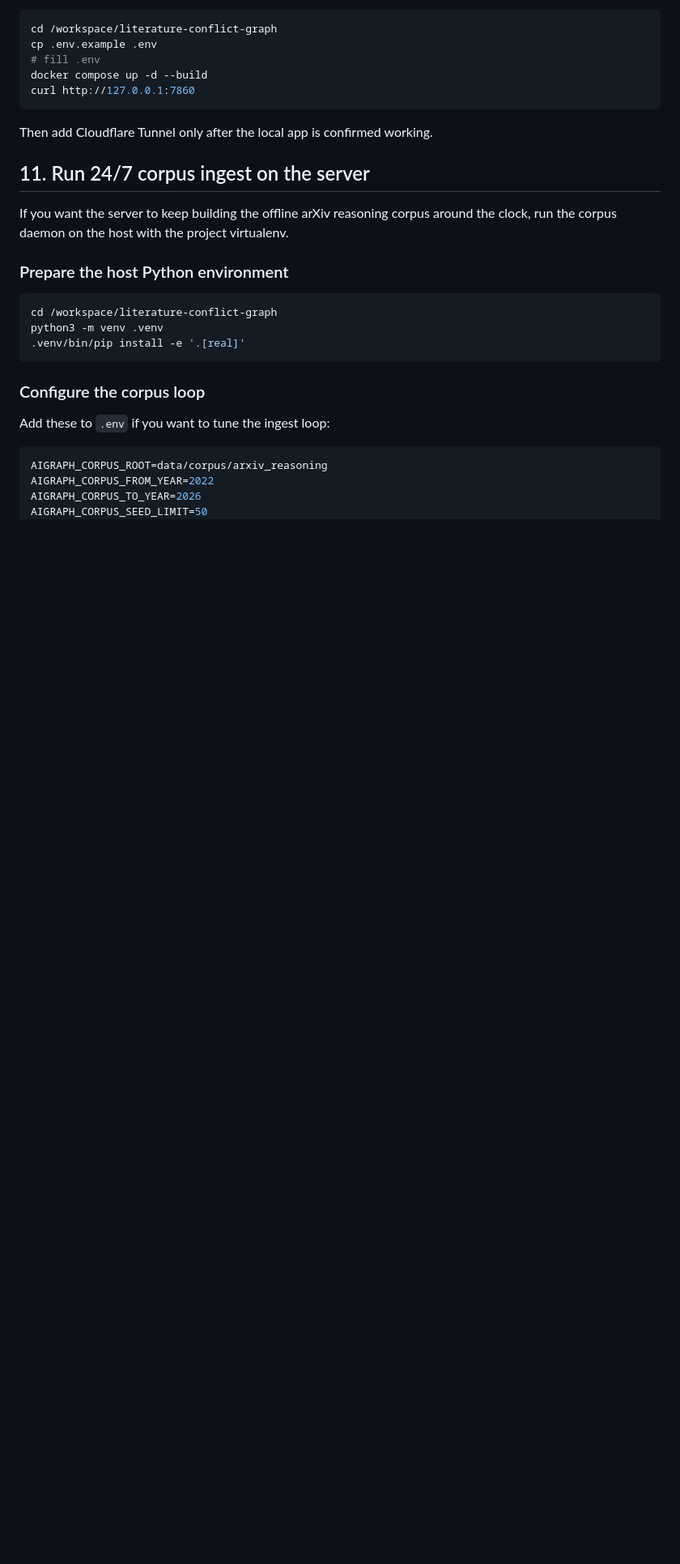
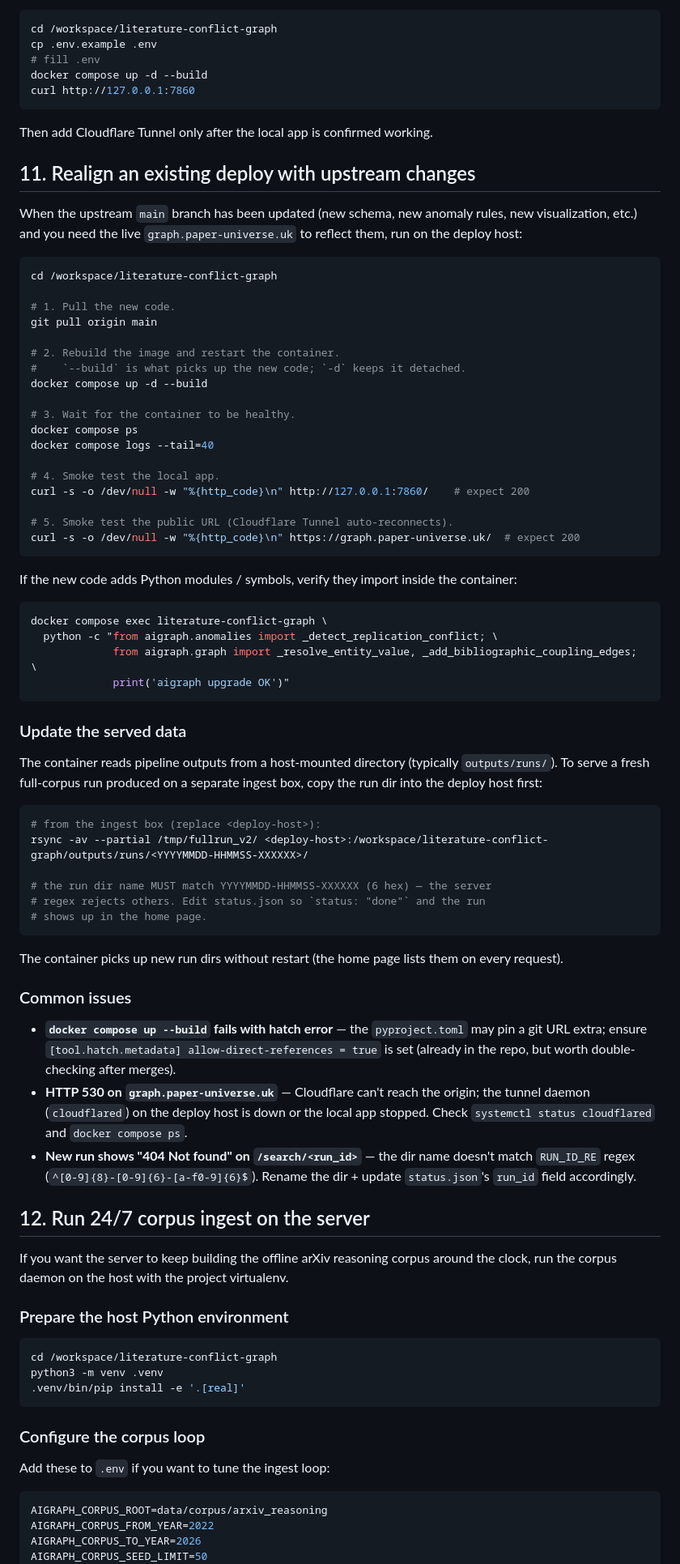
Before and after one commit to iamlilAJ/literature-conflict-graph, a Markdown page: DEPLOY.md, the part around the change. Shown at 81% size. Drawn GitHub-style; blank space fills up the shorter version.

Commit message:
DEPLOY: add Section 11 realign procedure for upstream upgrades
The maintainer of the public deploy at https://graph.paper-universe.uk
needs an idempotent recipe to roll forward when main moves: git pull,
docker compose up -d --build, smoke-test local + public URL, optionally
verify new module symbols load in the container, and rsync any fresh
pipeline outputs from a separate ingest box. Also documents three common
post-upgrade failure modes.

Co-Authored-By: Claude Opus 4.7 (1M context) <noreply@anthropic.com>

````diff
--- a/DEPLOY.md
+++ b/DEPLOY.md
@@ -278,7 +278,77 @@ curl http://127.0.0.1:7860
 Then add Cloudflare Tunnel only after the local app is confirmed working.
 
 
-## 11. Run 24/7 corpus ingest on the server
+## 11. Realign an existing deploy with upstream changes
+
+When the upstream `main` branch has been updated (new schema, new anomaly
+rules, new visualization, etc.) and you need the live `graph.paper-universe.uk`
+to reflect them, run on the deploy host:
+
+```bash
+cd /workspace/literature-conflict-graph
+
+# 1. Pull the new code.
+git pull origin main
+
+# 2. Rebuild the image and restart the container.
+#    `--build` is what picks up the new code; `-d` keeps it detached.
+docker compose up -d --build
+
+# 3. Wait for the container to be healthy.
+docker compose ps
+docker compose logs --tail=40
+
+# 4. Smoke test the local app.
+curl -s -o /dev/null -w "%{http_code}\n" http://127.0.0.1:7860/    # expect 200
+
+# 5. Smoke test the public URL (Cloudflare Tunnel auto-reconnects).
+curl -s -o /dev/null -w "%{http_code}\n" https://graph.paper-universe.uk/  # expect 200
+```
+
+If the new code adds Python modules / symbols, verify they import inside the
+container:
+
+```bash
+docker compose exec literature-conflict-graph \
+  python -c "from aigraph.anomalies import _detect_replication_conflict; \
+             from aigraph.graph import _resolve_entity_value, _add_bibliographic_coupling_edges; \
+             print('aigraph upgrade OK')"
+```
+
+### Update the served data
+
+The container reads pipeline outputs from a host-mounted directory (typically
+`outputs/runs/`). To serve a fresh full-corpus run produced on a separate
+ingest box, copy the run dir into the deploy host first:
+
+```bash
+# from the ingest box (replace <deploy-host>):
+rsync -av --partial /tmp/fullrun_v2/ <deploy-host>:/workspace/literature-conflict-graph/outputs/runs/<YYYYMMDD-HHMMSS-XXXXXX>/
+
+# the run dir name MUST match YYYYMMDD-HHMMSS-XXXXXX (6 hex) — the server
+# regex rejects others. Edit status.json so `status: "done"` and the run
+# shows up in the home page.
+```
+
+The container picks up new run dirs without restart (the home page lists them
+on every request).
+
+### Common issues
+
+- **`docker compose up --build` fails with hatch error** — the
+  `pyproject.toml` may pin a git URL extra; ensure `[tool.hatch.metadata]
+  allow-direct-references = true` is set (already in the repo, but worth
+  double-checking after merges).
+- **HTTP 530 on `graph.paper-universe.uk`** — Cloudflare can't reach the
+  origin; the tunnel daemon (`cloudflared`) on the deploy host is down or
+  the local app stopped. Check `systemctl status cloudflared` and
+  `docker compose ps`.
+- **New run shows "404 Not found" on `/search/<run_id>`** — the dir name
+  doesn't match `RUN_ID_RE` regex (`^[0-9]{8}-[0-9]{6}-[a-f0-9]{6}$`).
+  Rename the dir + update `status.json`'s `run_id` field accordingly.
+
+
+## 12. Run 24/7 corpus ingest on the server
 
 If you want the server to keep building the offline arXiv reasoning corpus
 around the clock, run the corpus daemon on the host with the project virtualenv.
````
